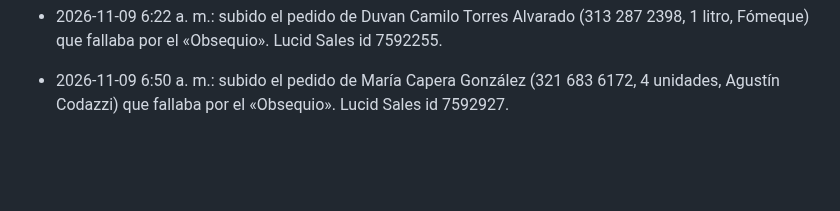
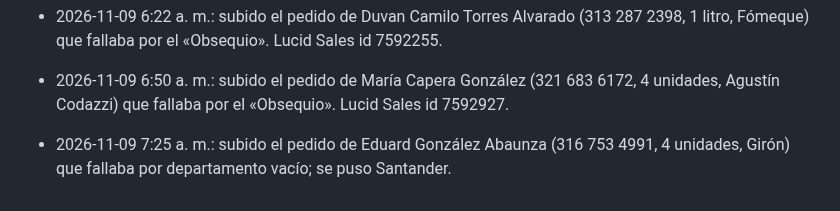
Before and after one commit to roanldo1524/vision360-ui-kit, a Markdown page: toro-verde/ESTADO.md, the part around the change. Rendered like a GitHub page; blank space fills up the shorter version.

Commit message:
Toro Verde: pedido de Eduard González subido con departamento Santander
Co-Authored-By: Claude Opus 5.5 <noreply@anthropic.com>
Claude-Session: https://claude.ai/code/session_01B5Hg2yfJiAtxv3VEgmbPea

```diff
--- a/toro-verde/ESTADO.md
+++ b/toro-verde/ESTADO.md
@@ -196,3 +196,4 @@ Carpeta Flujos / Recompra, 20 flujos, todos con Estado y Bandeja de Entrada ence
 
 - 2026-11-09 6:22 a. m.: subido el pedido de Duvan Camilo Torres Alvarado (313 287 2398, 1 litro, Fómeque) que fallaba por el «Obsequio». Lucid Sales id 7592255.
 - 2026-11-09 6:50 a. m.: subido el pedido de María Capera González (321 683 6172, 4 unidades, Agustín Codazzi) que fallaba por el «Obsequio». Lucid Sales id 7592927.
+- 2026-11-09 7:25 a. m.: subido el pedido de Eduard González Abaunza (316 753 4991, 4 unidades, Girón) que fallaba por departamento vacío; se puso Santander.
```
